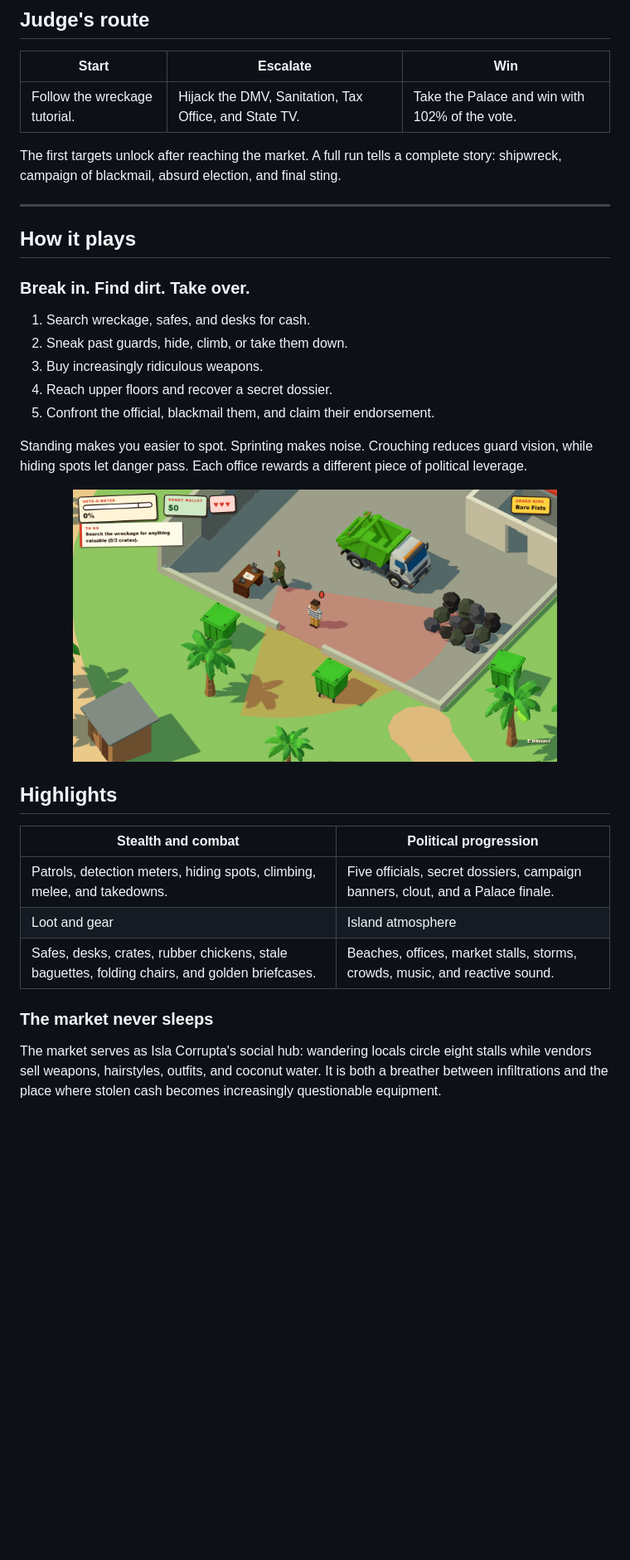
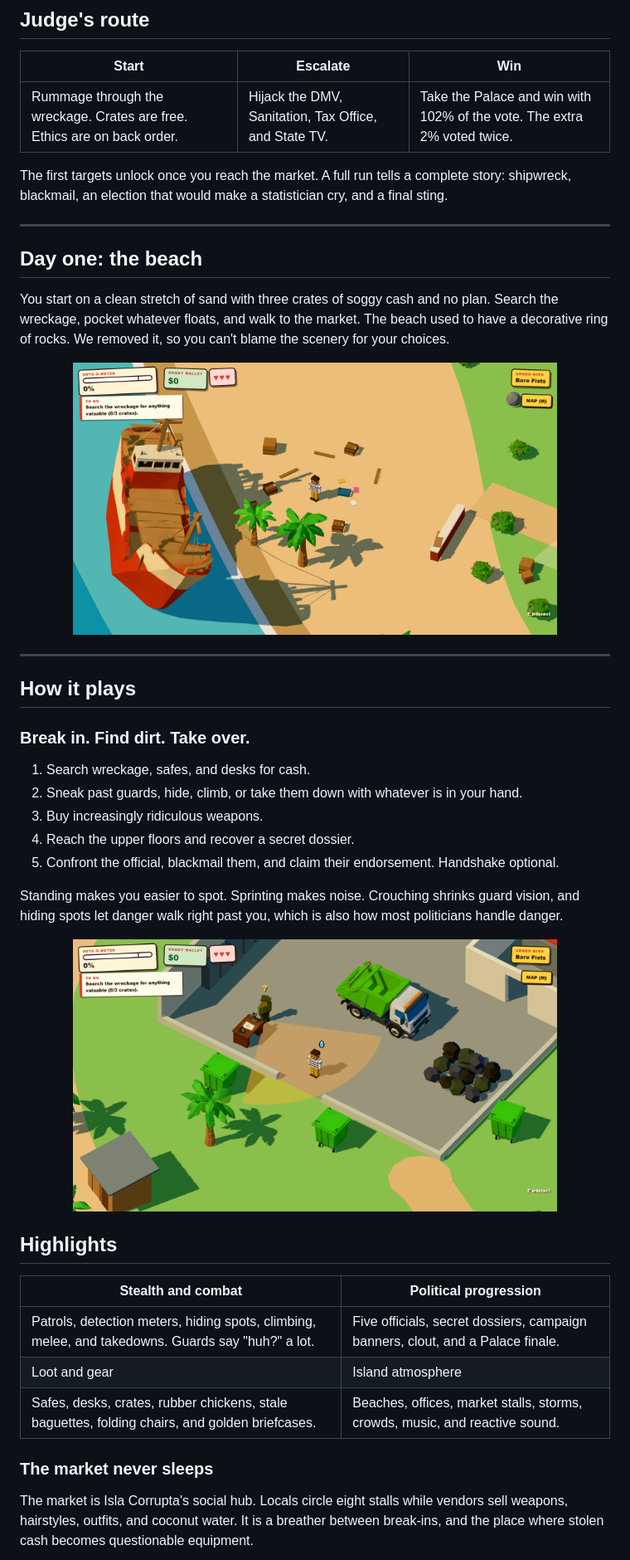
Before and after one commit to Ashiqalink/codexjam, a Markdown page: README.md, the part around one of its changes. Shown at 83% size. Drawn GitHub-style; pictures changed too: docs/img/beach.png (added), docs/img/sanitation.png (added); blank space fills up the shorter version.

Commit message:
Remove beach rock ring, redesign island map, refresh README and screenshots

```diff
--- a/README.md
+++ b/README.md
@@ -28,9 +30,19 @@ Every takeover raises your clout. Campaign banners appear over captured building
 
 | Start | Escalate | Win |
 | --- | --- | --- |
-| Follow the wreckage tutorial. | Hijack the DMV, Sanitation, Tax Office, and State TV. | Take the Palace and win with 102% of the vote. |
+| Rummage through the wreckage. Crates are free. Ethics are on back order. | Hijack the DMV, Sanitation, Tax Office, and State TV. | Take the Palace and win with 102% of the vote. The extra 2% voted twice. |
 
-The first targets unlock after reaching the market. A full run tells a complete story: shipwreck, campaign of blackmail, absurd election, and final sting.
+The first targets unlock once you reach the market. A full run tells a complete story: shipwreck, blackmail, an election that would make a statistician cry, and a final sting.
+
+---
+
+## Day one: the beach
+
+You start on a clean stretch of sand with three crates of soggy cash and no plan. Search the wreckage, pocket whatever floats, and walk to the market. The beach used to have a decorative ring of rocks. We removed it, so you can't blame the scenery for your choices.
+
+<p align="center">
+  <img src="docs/img/beach.png" alt="The wreck and the beach starting area" width="82%" />
+</p>
 
 ---
 
@@ -39,27 +51,27 @@ The first targets unlock after reaching the market. A full run tells a complete
 ### Break in. Find dirt. Take over.
 
 1. Search wreckage, safes, and desks for cash.
-2. Sneak past guards, hide, climb, or take them down.
+2. Sneak past guards, hide, climb, or take them down with whatever is in your hand.
 3. Buy increasingly ridiculous weapons.
-4. Reach upper floors and recover a secret dossier.
-5. Confront the official, blackmail them, and claim their endorsement.
+4. Reach the upper floors and recover a secret dossier.
+5. Confront the official, blackmail them, and claim their endorsement. Handshake optional.
 
-Standing makes you easier to spot. Sprinting makes noise. Crouching reduces guard vision, while hiding spots let danger pass. Each office rewards a different piece of political leverage.
+Standing makes you easier to spot. Sprinting makes noise. Crouching shrinks guard vision, and hiding spots let danger walk right past you, which is also how most politicians handle danger.
 
 <p align="center">
-  <img src="docs/img/a_san.png" alt="Infiltrating the Sanitation Department" width="82%" />
+  <img src="docs/img/sanitation.png" alt="Sneaking past a guard at the Sanitation Department" width="82%" />
 </p>
 
 ## Highlights
 
 | Stealth and combat | Political progression |
 | --- | --- |
-| Patrols, detection meters, hiding spots, climbing, melee, and takedowns. | Five officials, secret dossiers, campaign banners, clout, and a Palace finale. |
+| Patrols, detection meters, hiding spots, climbing, melee, and takedowns. Guards say "huh?" a lot. | Five officials, secret dossiers, campaign banners, clout, and a Palace finale. |
 | Loot and gear | Island atmosphere |
 | Safes, desks, crates, rubber chickens, stale baguettes, folding chairs, and golden briefcases. | Beaches, offices, market stalls, storms, crowds, music, and reactive sound. |
 
 ### The market never sleeps
 
-The market serves as Isla Corrupta's social hub: wandering locals circle eight stalls while vendors sell weapons, hairstyles, outfits, and coconut water. It is both a breather between infiltrations and the place where stolen cash becomes increasingly questionable equipment.
+The market is Isla Corrupta's social hub. Locals circle eight stalls while vendors sell weapons, hairstyles, outfits, and coconut water. It is a breather between break-ins, and the place where stolen cash becomes questionable equipment.
 
 <p align="center">
```
Also changed, not shown: other parts of README.md (+23 -11 lines), docs/img/map.png (added), docs/img/market.png (added), 5 other files.
